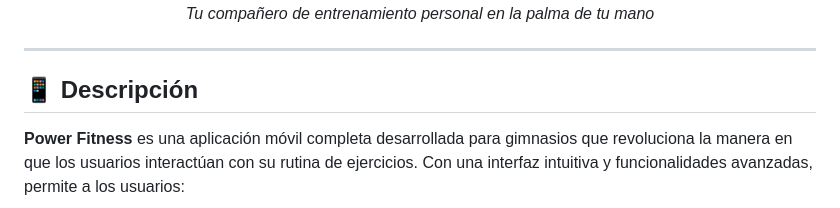
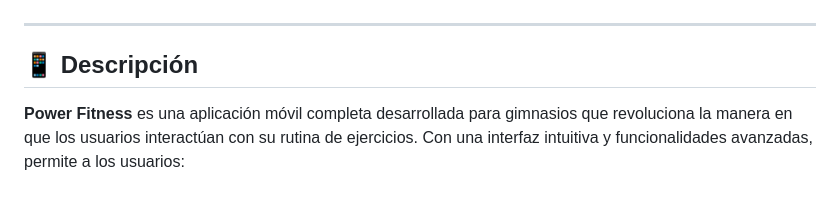
Before and after one commit to AgustinU28/Power-Fitness, a Markdown page: README.md, the part around the change printed below. Rendered like a GitHub page.

```diff
--- a/README.md
+++ b/README.md
@@ -5,8 +4,4 @@
 
-
-  <br>
-  <p><i>Tu compañero de entrenamiento personal en la palma de tu mano</i></p>
-</div>
 
 ---
 
```
Also changed, not shown: other parts of README.md (+1 -2 lines).
